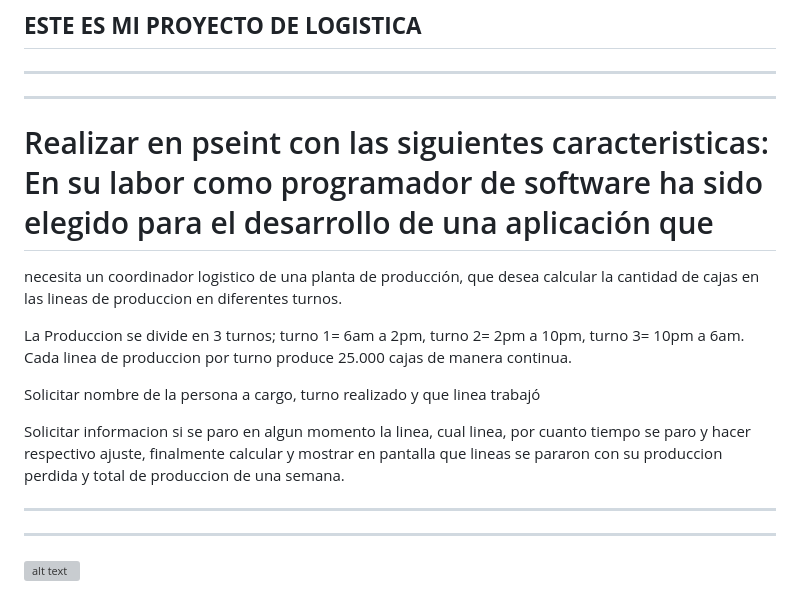
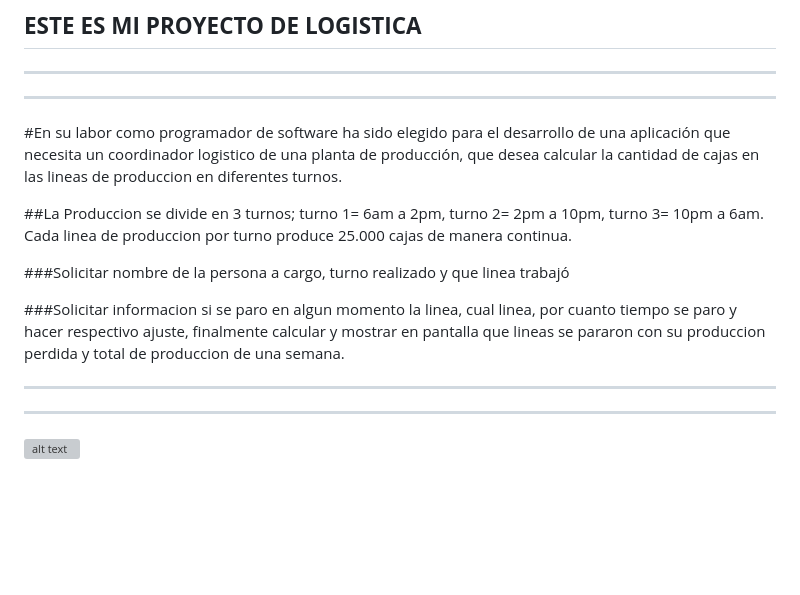
Before and after one commit to juanossa23/plantadeproduccion.github.io, a Markdown page: README.md, the part around the change. Drawn GitHub-style; blank space fills up the shorter version; grey boxes are pictures that could not be loaded.

```diff
--- a/README.md
+++ b/README.md
@@ -1,14 +1,14 @@
 ## **ESTE ES MI PROYECTO DE LOGISTICA**
 ------------------------------------------------------------------------------------------------------------------------------------------
 ------------------------------------------------------------------------------------------------------------------------------------------
-# Realizar en pseint con las siguientes caracteristicas: En su labor como programador de software ha sido elegido para el desarrollo de una aplicación que
+#En su labor como programador de software ha sido elegido para el desarrollo de una aplicación que
 necesita un coordinador logistico de una planta de producción, que desea calcular la cantidad de cajas en las lineas de produccion en diferentes turnos.
 
-La Produccion se divide en 3 turnos; turno 1= 6am a 2pm, turno 2= 2pm a 10pm, turno 3= 10pm a 6am. Cada linea de produccion por turno produce 25.000 cajas de manera continua.
+##La Produccion se divide en 3 turnos; turno 1= 6am a 2pm, turno 2= 2pm a 10pm, turno 3= 10pm a 6am. Cada linea de produccion por turno produce 25.000 cajas de manera continua.
 
-Solicitar nombre de la persona a cargo, turno realizado y que linea trabajó
+###Solicitar nombre de la persona a cargo, turno realizado y que linea trabajó
 
-Solicitar informacion si se paro en algun momento la linea, cual linea, por cuanto tiempo se paro y hacer respectivo ajuste, finalmente calcular y mostrar en pantalla que lineas se pararon con su produccion perdida y total de produccion de una semana.
+###Solicitar informacion si se paro en algun momento la linea, cual linea, por cuanto tiempo se paro y hacer respectivo ajuste, finalmente calcular y mostrar en pantalla que lineas se pararon con su produccion perdida y total de produccion de una semana.
 
 -----------------------------------------------------------------------------------------------------------------------------------------
 -----------------------------------------------------------------------------------------------------------------------------------------
```
